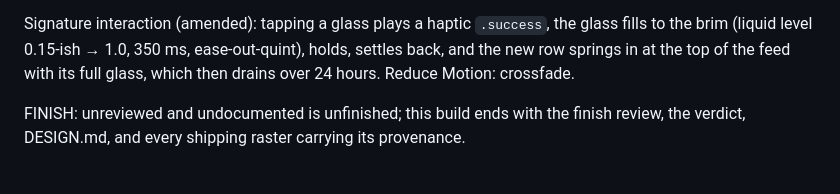
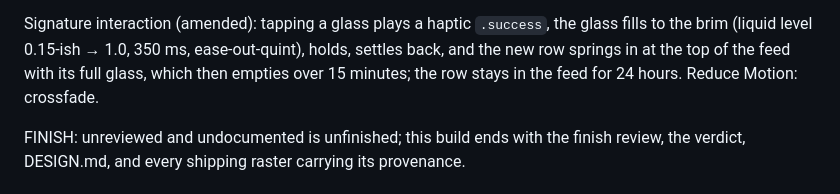
Before and after one commit to jansentim1/beerwithfriends, a Markdown page: docs/design/direction.md, the part around the change. GitHub-like rendering.

Commit message:
docs: glasses empty in 15 minutes
Co-Authored-By: Claude Fable 5.1 <noreply@anthropic.com>
Claude-Session: https://claude.ai/code/session_01TUXZvmqE2yT7Gxh9pV3Toe

```diff
--- a/docs/design/direction.md
+++ b/docs/design/direction.md
@@ -39,7 +39,7 @@ seed key (user-pinned direction, concept-seed not run).
 Signature interaction (amended): tapping a glass plays a haptic `.success`, the glass
 fills to the brim (liquid level 0.15-ish → 1.0, 350 ms, ease-out-quint), holds, settles
 back, and the new row springs in at the top of the feed with its full glass, which then
-drains over 24 hours. Reduce Motion: crossfade.
+empties over 15 minutes; the row stays in the feed for 24 hours. Reduce Motion: crossfade.
 
 FINISH: unreviewed and undocumented is unfinished; this build ends with the finish review,
 the verdict, DESIGN.md, and every shipping raster carrying its provenance.
```
Also changed, not shown: DESIGN.md (+2 -2 lines).
